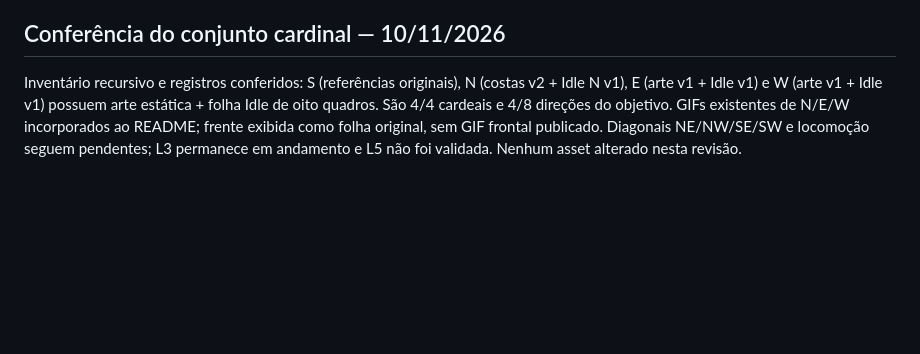
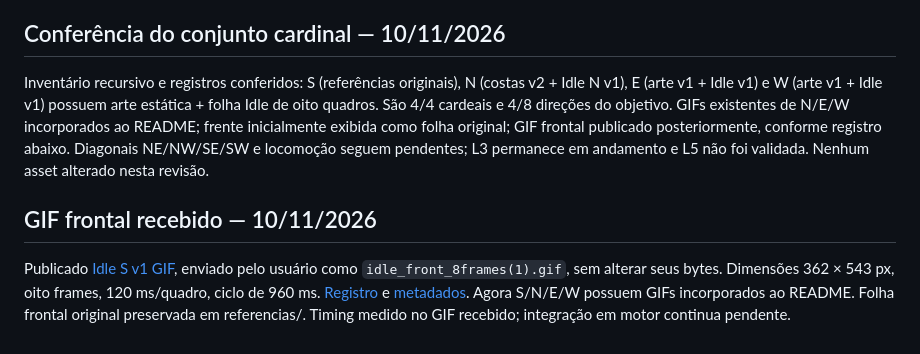
Before and after one commit to marmitero/codex-gif, a Markdown page: roadmap.md, the part around the change. GitHub-like rendering; blank space fills up the shorter version.

```diff
--- a/roadmap.md
+++ b/roadmap.md
@@ -39,4 +39,8 @@ A aprovação visual e o congelamento foram solicitados pelo usuário na convers
 
 ## Conferência do conjunto cardinal — 10/11/2026
 
-Inventário recursivo e registros conferidos: S (referências originais), N (costas v2 + Idle N v1), E (arte v1 + Idle v1) e W (arte v1 + Idle v1) possuem arte estática + folha Idle de oito quadros. São 4/4 cardeais e 4/8 direções do objetivo. GIFs existentes de N/E/W incorporados ao README; frente exibida como folha original, sem GIF frontal publicado. Diagonais NE/NW/SE/SW e locomoção seguem pendentes; L3 permanece em andamento e L5 não foi validada. Nenhum asset alterado nesta revisão.
+Inventário recursivo e registros conferidos: S (referências originais), N (costas v2 + Idle N v1), E (arte v1 + Idle v1) e W (arte v1 + Idle v1) possuem arte estática + folha Idle de oito quadros. São 4/4 cardeais e 4/8 direções do objetivo. GIFs existentes de N/E/W incorporados ao README; frente inicialmente exibida como folha original; GIF frontal publicado posteriormente, conforme registro abaixo. Diagonais NE/NW/SE/SW e locomoção seguem pendentes; L3 permanece em andamento e L5 não foi validada. Nenhum asset alterado nesta revisão.
+
+## GIF frontal recebido — 10/11/2026
+
+Publicado [Idle S v1 GIF](animacoes/louis-idle-s-v1.gif), enviado pelo usuário como `idle_front_8frames(1).gif`, sem alterar seus bytes. Dimensões 362 × 543 px, oito frames, 120 ms/quadro, ciclo de 960 ms. [Registro](animacoes/louis-idle-s-v1.md) e [metadados](animacoes/louis-idle-s-v1.json). Agora S/N/E/W possuem GIFs incorporados ao README. Folha frontal original preservada em referencias/. Timing medido no GIF recebido; integração em motor continua pendente.
```
Also changed, not shown: Padrão de movimentação Louis.md (+5 -1 lines), README.md (+7 -7 lines), animacoes/louis-idle-s-v1.md (added, +15 -0 lines), animacoes/louis-idle-s-v1.gif (added), 2 other files.
